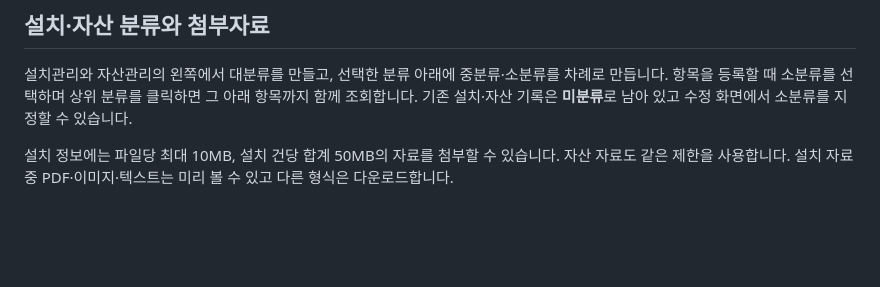
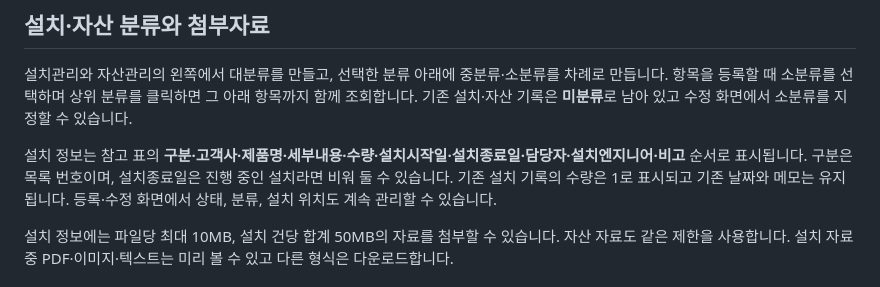
Before and after one commit to dykim-tech/portal, a Markdown page: README.md, the part around the change. Drawn GitHub-style; blank space fills up the shorter version.

Commit message:
Document installation sheet fields and migration

```diff
--- a/README.md
+++ b/README.md
@@ -68,6 +68,8 @@ powershell.exe -NoProfile -ExecutionPolicy RemoteSigned -File .\scripts\windows-
 ## 설치·자산 분류와 첨부자료
 
 설치관리와 자산관리의 왼쪽에서 대분류를 만들고, 선택한 분류 아래에 중분류·소분류를 차례로 만듭니다. 항목을 등록할 때 소분류를 선택하며 상위 분류를 클릭하면 그 아래 항목까지 함께 조회합니다. 기존 설치·자산 기록은 **미분류**로 남아 있고 수정 화면에서 소분류를 지정할 수 있습니다.
+
+설치 정보는 참고 표의 **구분·고객사·제품명·세부내용·수량·설치시작일·설치종료일·담당자·설치엔지니어·비고** 순서로 표시됩니다. 구분은 목록 번호이며, 설치종료일은 진행 중인 설치라면 비워 둘 수 있습니다. 기존 설치 기록의 수량은 1로 표시되고 기존 날짜와 메모는 유지됩니다. 등록·수정 화면에서 상태, 분류, 설치 위치도 계속 관리할 수 있습니다.
 
 설치 정보에는 파일당 최대 10MB, 설치 건당 합계 50MB의 자료를 첨부할 수 있습니다. 자산 자료도 같은 제한을 사용합니다. 설치 자료 중 PDF·이미지·텍스트는 미리 볼 수 있고 다른 형식은 다운로드합니다.
 
```
